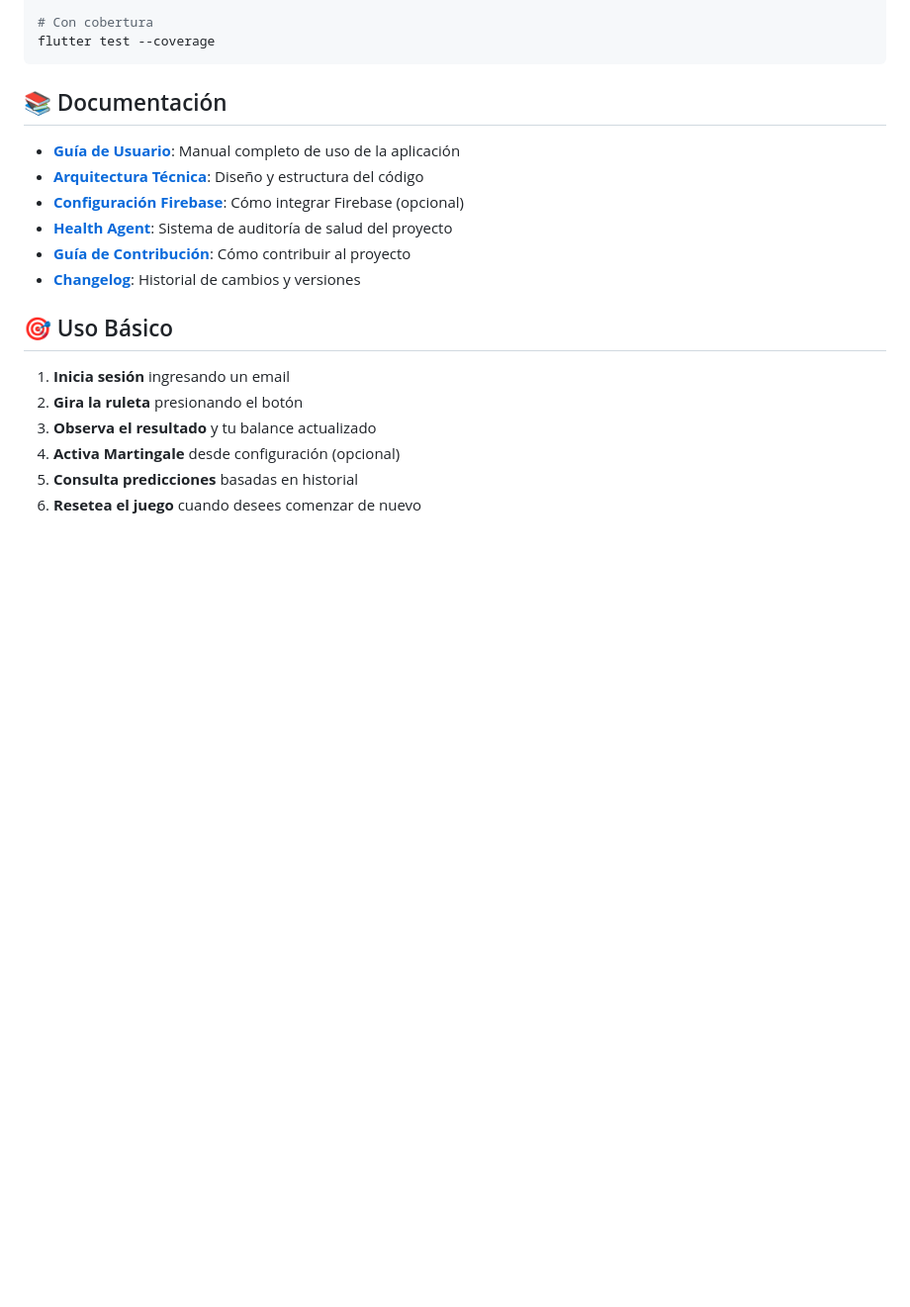
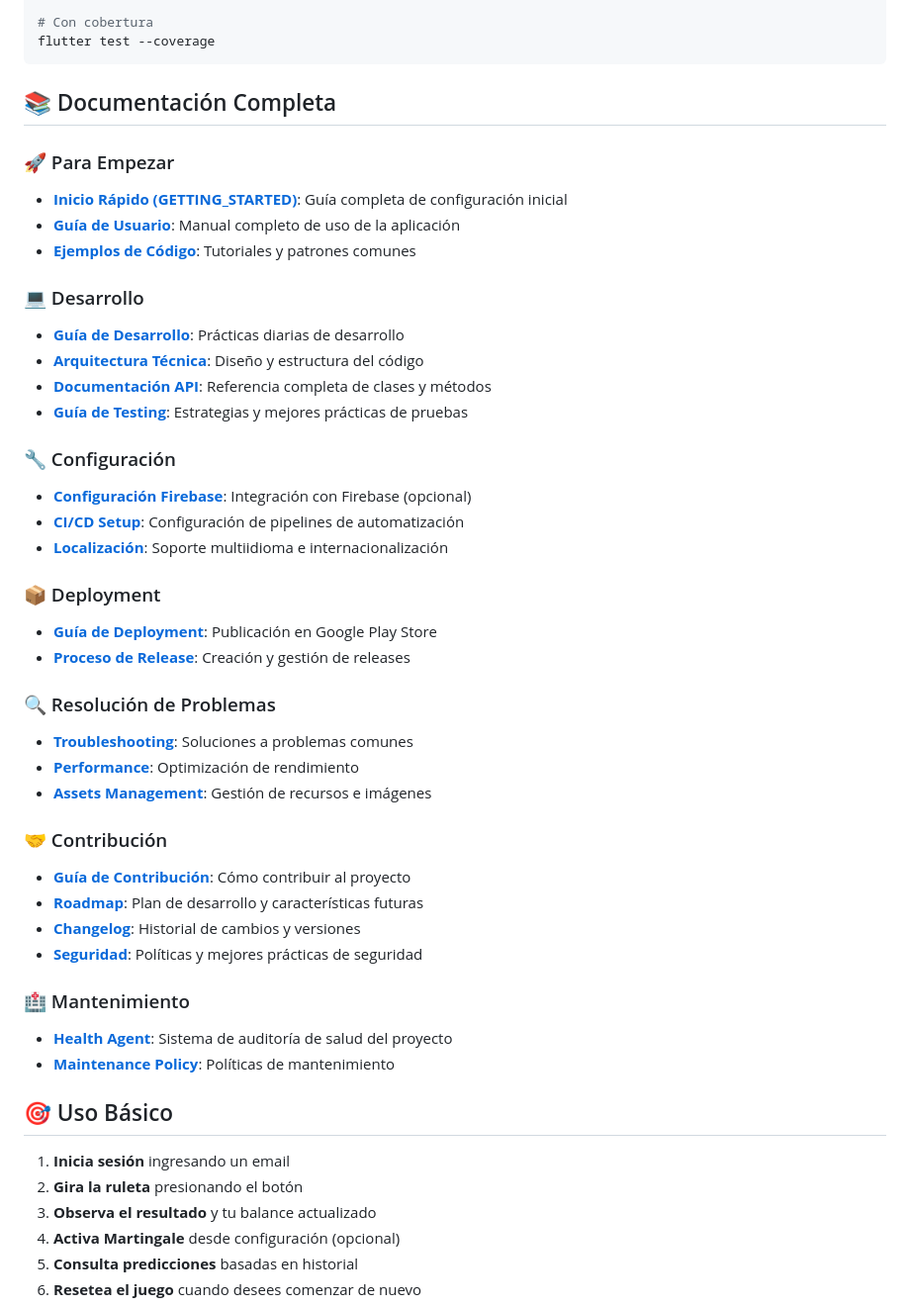
Before and after one commit to Melampe001/Tokyo-Predictor-Roulette-001, a Markdown page: README.md, the part around the change. Shown at 99% size. Rendered like a GitHub page; blank space fills up the shorter version.

Commit message:
docs: enhance README with comprehensive documentation navigation
Co-authored-by: Melampe001 <234979826+Melampe001@users.noreply.github.com>

````diff
--- a/README.md
+++ b/README.md
@@ -76,14 +76,42 @@ flutter test test/widget_test.dart
 flutter test --coverage
 ```
 
-## 📚 Documentación
+## 📚 Documentación Completa
 
+### 🚀 Para Empezar
+- **[Inicio Rápido (GETTING_STARTED)](docs/GETTING_STARTED.md)**: Guía completa de configuración inicial
 - **[Guía de Usuario](docs/USER_GUIDE.md)**: Manual completo de uso de la aplicación
+- **[Ejemplos de Código](docs/EXAMPLES.md)**: Tutoriales y patrones comunes
+
+### 💻 Desarrollo
+- **[Guía de Desarrollo](docs/DEVELOPMENT.md)**: Prácticas diarias de desarrollo
 - **[Arquitectura Técnica](docs/ARCHITECTURE.md)**: Diseño y estructura del código
-- **[Configuración Firebase](docs/FIREBASE_SETUP.md)**: Cómo integrar Firebase (opcional)
+- **[Documentación API](docs/API.md)**: Referencia completa de clases y métodos
+- **[Guía de Testing](docs/TESTING.md)**: Estrategias y mejores prácticas de pruebas
+
+### 🔧 Configuración
+- **[Configuración Firebase](docs/FIREBASE_SETUP.md)**: Integración con Firebase (opcional)
+- **[CI/CD Setup](docs/CI_CD_SETUP.md)**: Configuración de pipelines de automatización
+- **[Localización](docs/LOCALIZATION.md)**: Soporte multiidioma e internacionalización
+
+### 📦 Deployment
+- **[Guía de Deployment](docs/DEPLOYMENT.md)**: Publicación en Google Play Store
+- **[Proceso de Release](docs/RELEASE_PROCESS.md)**: Creación y gestión de releases
+
+### 🔍 Resolución de Problemas
+- **[Troubleshooting](docs/TROUBLESHOOTING.md)**: Soluciones a problemas comunes
+- **[Performance](docs/PERFORMANCE.md)**: Optimización de rendimiento
+- **[Assets Management](docs/ASSETS.md)**: Gestión de recursos e imágenes
+
+### 🤝 Contribución
+- **[Guía de Contribución](CONTRIBUTING.md)**: Cómo contribuir al proyecto
+- **[Roadmap](ROADMAP.md)**: Plan de desarrollo y características futuras
+- **[Changelog](CHANGELOG.md)**: Historial de cambios y versiones
+- **[Seguridad](SECURITY.md)**: Políticas y mejores prácticas de seguridad
+
+### 🏥 Mantenimiento
 - **[Health Agent](docs/HEALTH_AGENT.md)**: Sistema de auditoría de salud del proyecto
-- **[Guía de Contribución](CONTRIBUTING.md)**: Cómo contribuir al proyecto
-- **[Changelog](CHANGELOG.md)**: Historial de cambios y versiones
+- **[Maintenance Policy](docs/MAINTENANCE_POLICY.md)**: Políticas de mantenimiento
 
 ## 🎯 Uso Básico
 
````
